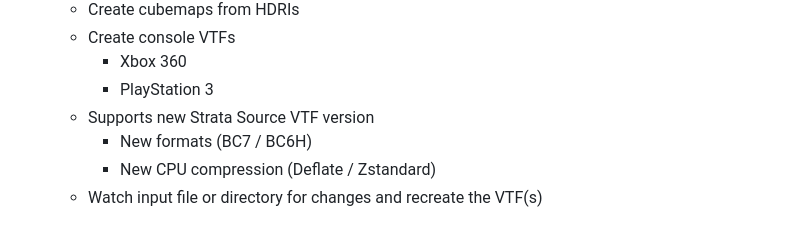
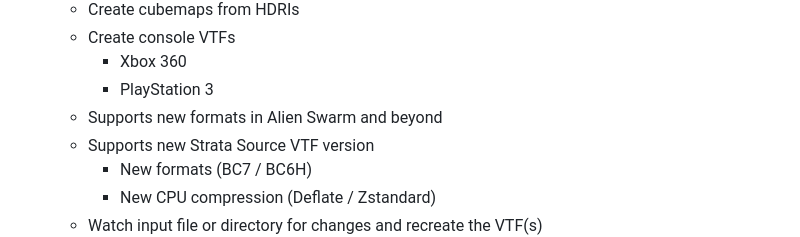
Before and after one commit to craftablescience/MareTF, a Markdown page: README.md, the part around one of its changes. Drawn GitHub-style.

```diff
--- a/README.md
+++ b/README.md
@@ -28,6 +30,7 @@ A utility to create, edit, and display every type of VTF file ever made.
   - Create console VTFs
     - Xbox 360
     - PlayStation 3
+  - Supports new formats in Alien Swarm and beyond
   - Supports new Strata Source VTF version
     - New formats (BC7 / BC6H)
     - New CPU compression (Deflate / Zstandard)
```
Also changed, not shown: other parts of README.md (+2 -0 lines).
